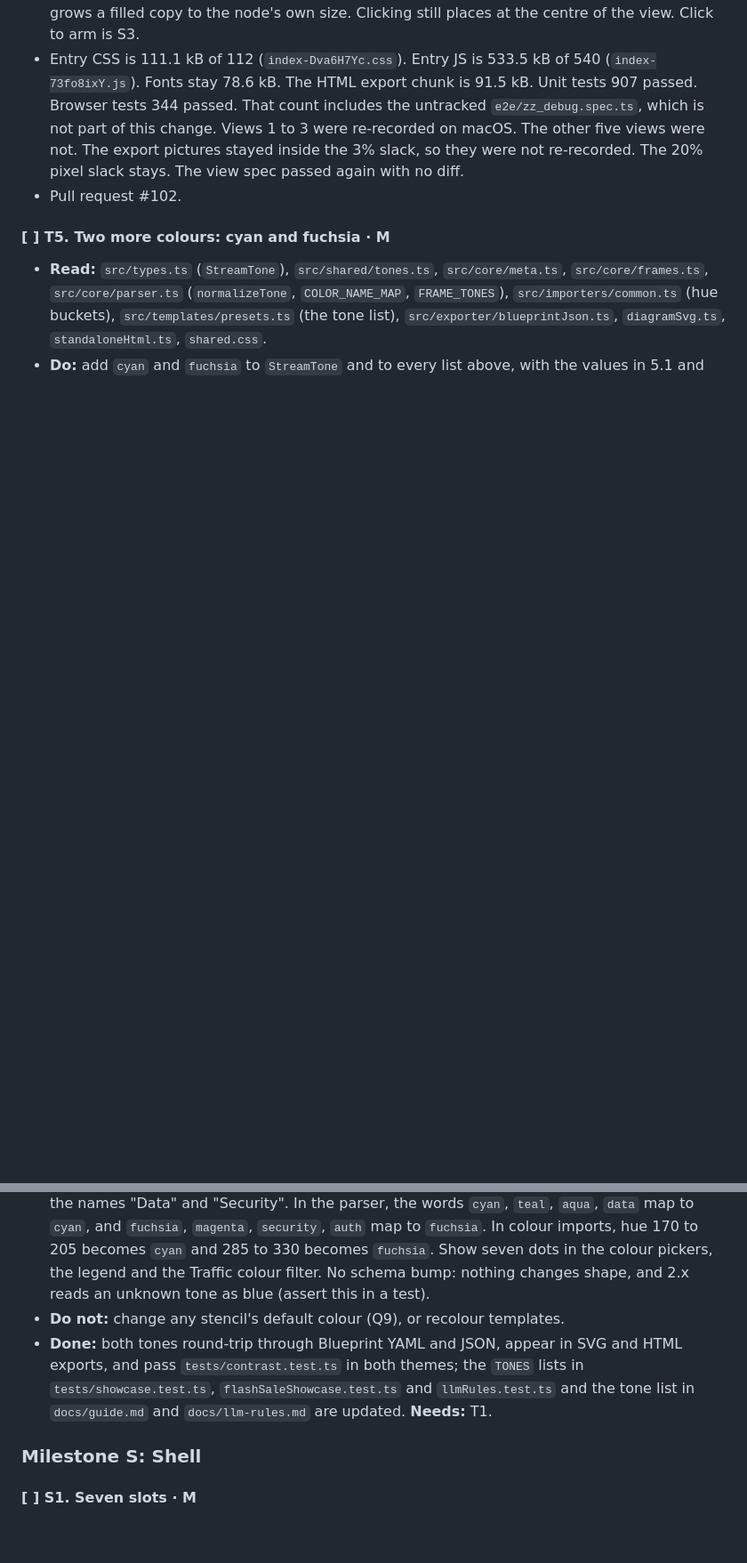
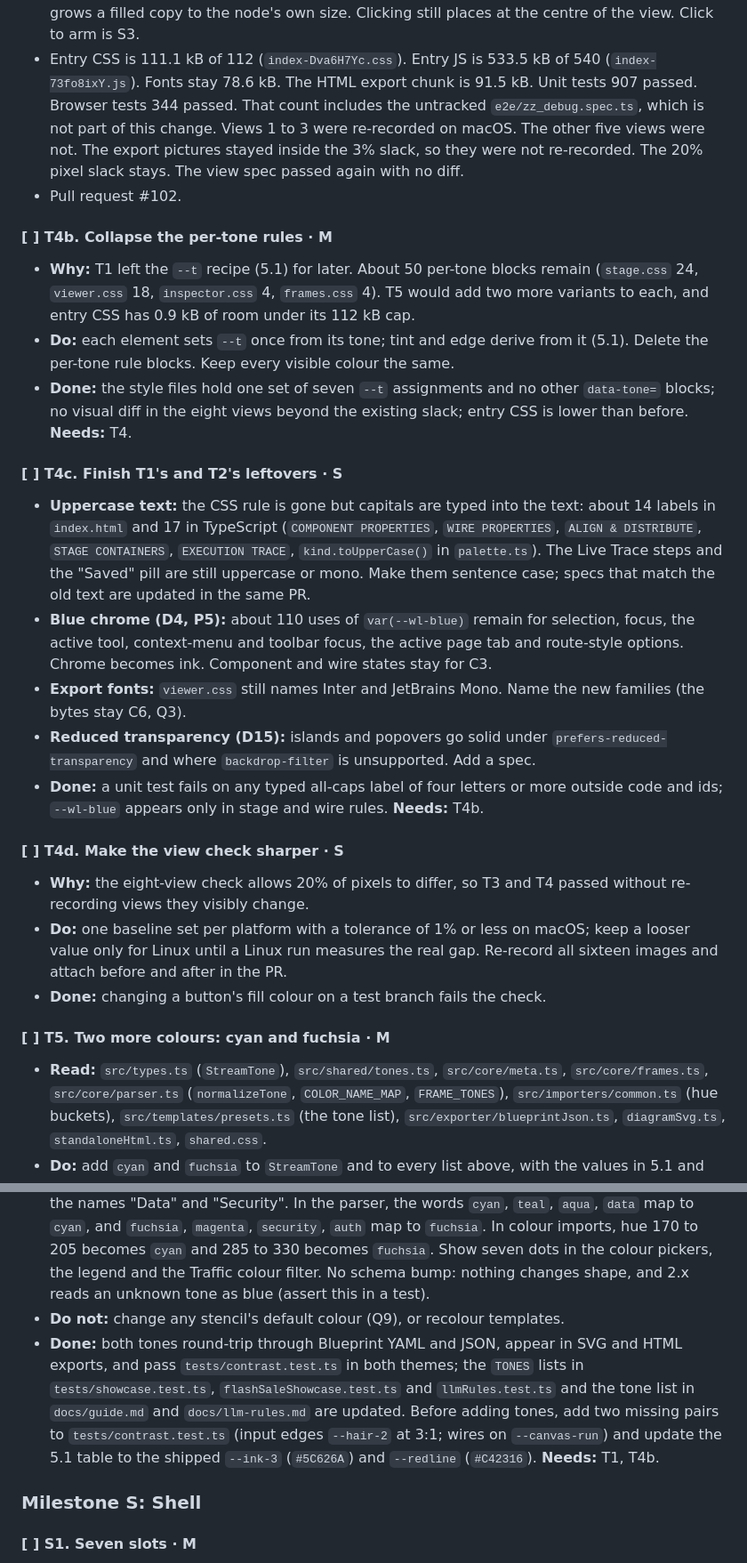
Before and after one commit to JosephSe/ConduitCraft, a Markdown page: REDESIGN_PLAN_V3.md, 2 parts joined by grey strips. Shown at 89% size. Rendered like a GitHub page; blank space fills up the shorter version.

Commit message:
docs: queue the review follow-ups before T5 (T4b, T4c, T4d)
Claude-Session: https://claude.ai/code/session_01C9mc9mfHeo4poM3A5kgLvg

```diff
--- a/REDESIGN_PLAN_V3.md
+++ b/REDESIGN_PLAN_V3.md
@@ -633,11 +633,28 @@ All of V1 section 10 applies. What this redesign can break: zero axe violations
 - Entry CSS is 111.1 kB of 112 (`index-Dva6H7Yc.css`). Entry JS is 533.5 kB of 540 (`index-73fo8ixY.js`). Fonts stay 78.6 kB. The HTML export chunk is 91.5 kB. Unit tests 907 passed. Browser tests 344 passed. That count includes the untracked `e2e/zz_debug.spec.ts`, which is not part of this change. Views 1 to 3 were re-recorded on macOS. The other five views were not. The export pictures stayed inside the 3% slack, so they were not re-recorded. The 20% pixel slack stays. The view spec passed again with no diff.
 - Pull request #102.
 
+#### [ ] T4b. Collapse the per-tone rules · M
+- **Why:** T1 left the `--t` recipe (5.1) for later. About 50 per-tone blocks remain (`stage.css` 24, `viewer.css` 18, `inspector.css` 4, `frames.css` 4). T5 would add two more variants to each, and entry CSS has 0.9 kB of room under its 112 kB cap.
+- **Do:** each element sets `--t` once from its tone; tint and edge derive from it (5.1). Delete the per-tone rule blocks. Keep every visible colour the same.
+- **Done:** the style files hold one set of seven `--t` assignments and no other `data-tone=` blocks; no visual diff in the eight views beyond the existing slack; entry CSS is lower than before. **Needs:** T4.
+
+#### [ ] T4c. Finish T1's and T2's leftovers · S
+- **Uppercase text:** the CSS rule is gone but capitals are typed into the text: about 14 labels in `index.html` and 17 in TypeScript (`COMPONENT PROPERTIES`, `WIRE PROPERTIES`, `ALIGN & DISTRIBUTE`, `STAGE CONTAINERS`, `EXECUTION TRACE`, `kind.toUpperCase()` in `palette.ts`). The Live Trace steps and the "Saved" pill are still uppercase or mono. Make them sentence case; specs that match the old text are updated in the same PR.
+- **Blue chrome (D4, P5):** about 110 uses of `var(--wl-blue)` remain for selection, focus, the active tool, context-menu and toolbar focus, the active page tab and route-style options. Chrome becomes ink. Component and wire states stay for C3.
+- **Export fonts:** `viewer.css` still names Inter and JetBrains Mono. Name the new families (the bytes stay C6, Q3).
+- **Reduced transparency (D15):** islands and popovers go solid under `prefers-reduced-transparency` and where `backdrop-filter` is unsupported. Add a spec.
+- **Done:** a unit test fails on any typed all-caps label of four letters or more outside code and ids; `--wl-blue` appears only in stage and wire rules. **Needs:** T4b.
+
+#### [ ] T4d. Make the view check sharper · S
+- **Why:** the eight-view check allows 20% of pixels to differ, so T3 and T4 passed without re-recording views they visibly change.
+- **Do:** one baseline set per platform with a tolerance of 1% or less on macOS; keep a looser value only for Linux until a Linux run measures the real gap. Re-record all sixteen images and attach before and after in the PR.
+- **Done:** changing a button's fill colour on a test branch fails the check.
+
 #### [ ] T5. Two more colours: cyan and fuchsia · M
 - **Read:** `src/types.ts` (`StreamTone`), `src/shared/tones.ts`, `src/core/meta.ts`, `src/core/frames.ts`, `src/core/parser.ts` (`normalizeTone`, `COLOR_NAME_MAP`, `FRAME_TONES`), `src/importers/common.ts` (hue buckets), `src/templates/presets.ts` (the tone list), `src/exporter/blueprintJson.ts`, `diagramSvg.ts`, `standaloneHtml.ts`, `shared.css`.
 - **Do:** add `cyan` and `fuchsia` to `StreamTone` and to every list above, with the values in 5.1 and the names "Data" and "Security". In the parser, the words `cyan`, `teal`, `aqua`, `data` map to `cyan`, and `fuchsia`, `magenta`, `security`, `auth` map to `fuchsia`. In colour imports, hue 170 to 205 becomes `cyan` and 285 to 330 becomes `fuchsia`. Show seven dots in the colour pickers, the legend and the Traffic colour filter. No schema bump: nothing changes shape, and 2.x reads an unknown tone as blue (assert this in a test).
 - **Do not:** change any stencil's default colour (Q9), or recolour templates.
-- **Done:** both tones round-trip through Blueprint YAML and JSON, appear in SVG and HTML exports, and pass `tests/contrast.test.ts` in both themes; the `TONES` lists in `tests/showcase.test.ts`, `flashSaleShowcase.test.ts` and `llmRules.test.ts` and the tone list in `docs/guide.md` and `docs/llm-rules.md` are updated. **Needs:** T1.
+- **Done:** both tones round-trip through Blueprint YAML and JSON, appear in SVG and HTML exports, and pass `tests/contrast.test.ts` in both themes; the `TONES` lists in `tests/showcase.test.ts`, `flashSaleShowcase.test.ts` and `llmRules.test.ts` and the tone list in `docs/guide.md` and `docs/llm-rules.md` are updated. Before adding tones, add two missing pairs to `tests/contrast.test.ts` (input edges `--hair-2` at 3:1; wires on `--canvas-run`) and update the 5.1 table to the shipped `--ink-3` (`#5C626A`) and `--redline` (`#C42316`). **Needs:** T1, T4b.
 
 ### Milestone S: Shell
 
```
Also changed, not shown: other parts of REDESIGN_PLAN_V3.md (+1 -0 lines).
